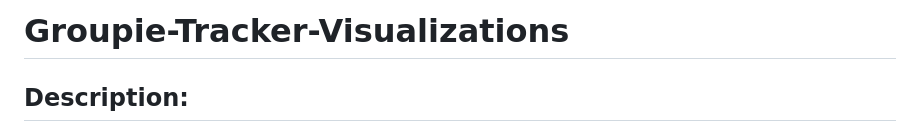
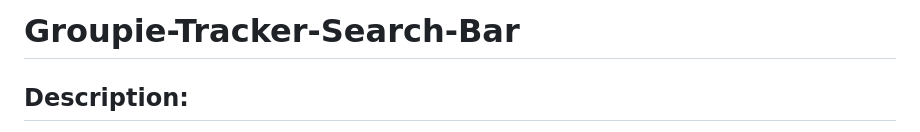
Before and after one commit to oumaoumag/groupie-music-artist-tracker, a Markdown page: README.MD, the part around the change. Rendered like a GitHub page.

Commit message:
"Update( README): Rename title and improve description"

```diff
--- a/README.MD
+++ b/README.MD
@@ -1,4 +1,4 @@
-# Groupie-Tracker-Visualizations
+# Groupie-Tracker-Search-Bar
 
 ## Description:
 
```
